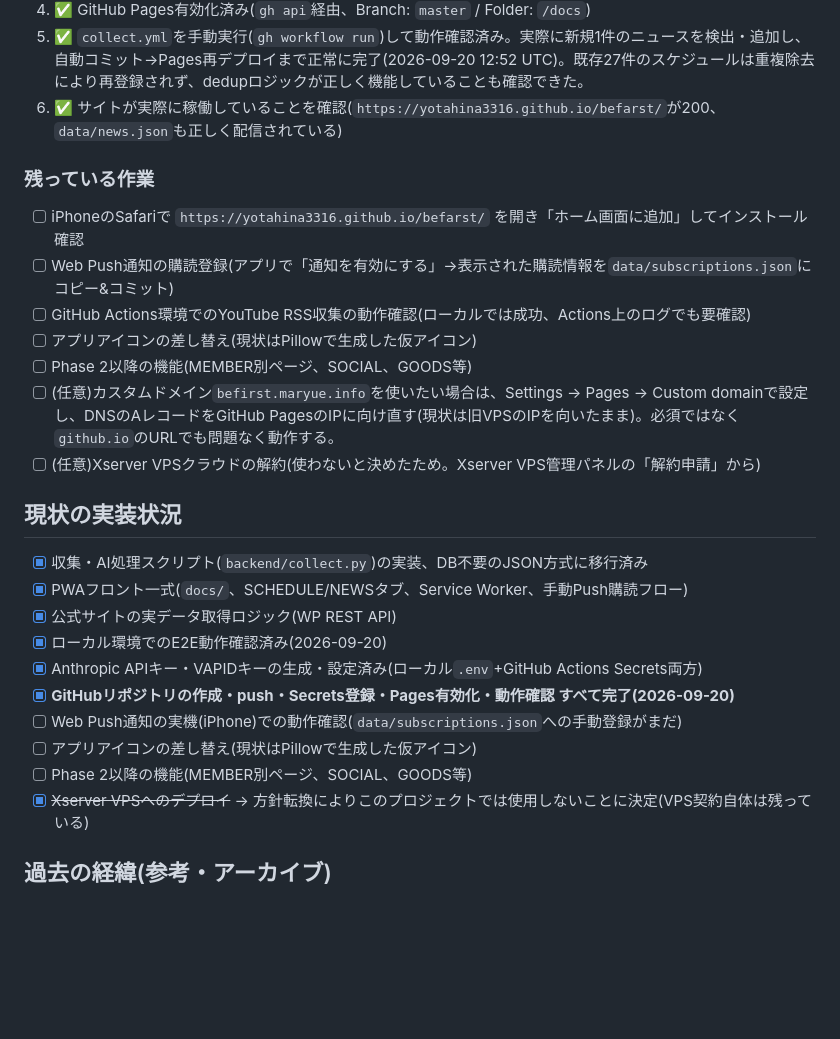
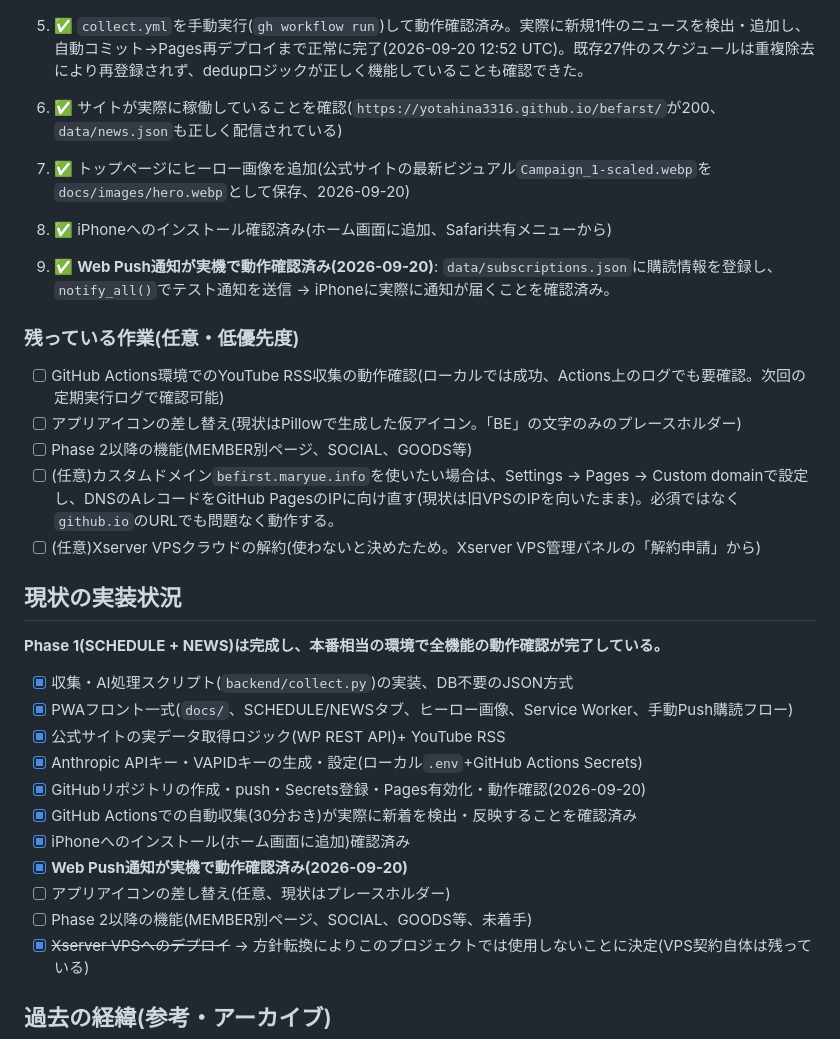
Before and after one commit to yotahina3316/befarst, a Markdown page: CLAUDE.md, the part around the change. Rendered like a GitHub page; blank space fills up the shorter version.

Commit message:
docs: mark Phase 1 as complete with full E2E verification
Co-Authored-By: Claude Sonnet 5 <noreply@anthropic.com>

```diff
--- a/CLAUDE.md
+++ b/CLAUDE.md
@@ -132,27 +132,32 @@ venv\Scripts\vapid.exe --gen --applicationServerKey
 5. ✅ `collect.yml`を手動実行(`gh workflow run`)して動作確認済み。実際に新規1件のニュースを検出・追加し、自動コミット→Pages再デプロイまで正常に完了(2026-09-20 12:52 UTC)。既存27件のスケジュールは重複除去により再登録されず、dedupロジックが正しく機能していることも確認できた。
 6. ✅ サイトが実際に稼働していることを確認(`https://yotahina3316.github.io/befarst/`が200、`data/news.json`も正しく配信されている)
 
-### 残っている作業
+7. ✅ トップページにヒーロー画像を追加(公式サイトの最新ビジュアル`Campaign_1-scaled.webp`を`docs/images/hero.webp`として保存、2026-09-20)
+8. ✅ iPhoneへのインストール確認済み(ホーム画面に追加、Safari共有メニューから)
+9. ✅ **Web Push通知が実機で動作確認済み(2026-09-20)**: `data/subscriptions.json`に購読情報を登録し、`notify_all()`でテスト通知を送信 → iPhoneに実際に通知が届くことを確認済み。
 
-- [ ] iPhoneのSafariで `https://yotahina3316.github.io/befarst/` を開き「ホーム画面に追加」してインストール確認
-- [ ] Web Push通知の購読登録(アプリで「通知を有効にする」→表示された購読情報を`data/subscriptions.json`にコピー&コミット)
-- [ ] GitHub Actions環境でのYouTube RSS収集の動作確認(ローカルでは成功、Actions上のログでも要確認)
-- [ ] アプリアイコンの差し替え(現状はPillowで生成した仮アイコン)
+### 残っている作業(任意・低優先度)
+
+- [ ] GitHub Actions環境でのYouTube RSS収集の動作確認(ローカルでは成功、Actions上のログでも要確認。次回の定期実行ログで確認可能)
+- [ ] アプリアイコンの差し替え(現状はPillowで生成した仮アイコン。「BE」の文字のみのプレースホルダー)
 - [ ] Phase 2以降の機能(MEMBER別ページ、SOCIAL、GOODS等)
 - [ ] (任意)カスタムドメイン`befirst.maryue.info`を使いたい場合は、Settings → Pages → Custom domainで設定し、DNSのAレコードをGitHub PagesのIPに向け直す(現状は旧VPSのIPを向いたまま)。必須ではなく`github.io`のURLでも問題なく動作する。
 - [ ] (任意)Xserver VPSクラウドの解約(使わないと決めたため。Xserver VPS管理パネルの「解約申請」から)
 
 ## 現状の実装状況
 
-- [x] 収集・AI処理スクリプト(`backend/collect.py`)の実装、DB不要のJSON方式に移行済み
-- [x] PWAフロント一式(`docs/`、SCHEDULE/NEWSタブ、Service Worker、手動Push購読フロー)
-- [x] 公式サイトの実データ取得ロジック(WP REST API)
-- [x] ローカル環境でのE2E動作確認済み(2026-09-20)
-- [x] Anthropic APIキー・VAPIDキーの生成・設定済み(ローカル`.env`+GitHub Actions Secrets両方)
-- [x] **GitHubリポジトリの作成・push・Secrets登録・Pages有効化・動作確認 すべて完了(2026-09-20)**
-- [ ] Web Push通知の実機(iPhone)での動作確認(`data/subscriptions.json`への手動登録がまだ)
-- [ ] アプリアイコンの差し替え(現状はPillowで生成した仮アイコン)
-- [ ] Phase 2以降の機能(MEMBER別ページ、SOCIAL、GOODS等)
+**Phase 1(SCHEDULE + NEWS)は完成し、本番相当の環境で全機能の動作確認が完了している。**
+
+- [x] 収集・AI処理スクリプト(`backend/collect.py`)の実装、DB不要のJSON方式
+- [x] PWAフロント一式(`docs/`、SCHEDULE/NEWSタブ、ヒーロー画像、Service Worker、手動Push購読フロー)
+- [x] 公式サイトの実データ取得ロジック(WP REST API)+ YouTube RSS
+- [x] Anthropic APIキー・VAPIDキーの生成・設定(ローカル`.env`+GitHub Actions Secrets)
+- [x] GitHubリポジトリの作成・push・Secrets登録・Pages有効化・動作確認(2026-09-20)
+- [x] GitHub Actionsでの自動収集(30分おき)が実際に新着を検出・反映することを確認済み
+- [x] iPhoneへのインストール(ホーム画面に追加)確認済み
+- [x] **Web Push通知が実機で動作確認済み(2026-09-20)**
+- [ ] アプリアイコンの差し替え(任意、現状はプレースホルダー)
+- [ ] Phase 2以降の機能(MEMBER別ページ、SOCIAL、GOODS等、未着手)
 - [x] ~~Xserver VPSへのデプロイ~~ → 方針転換によりこのプロジェクトでは使用しないことに決定(VPS契約自体は残っている)
 
 ## 過去の経緯(参考・アーカイブ)
```
